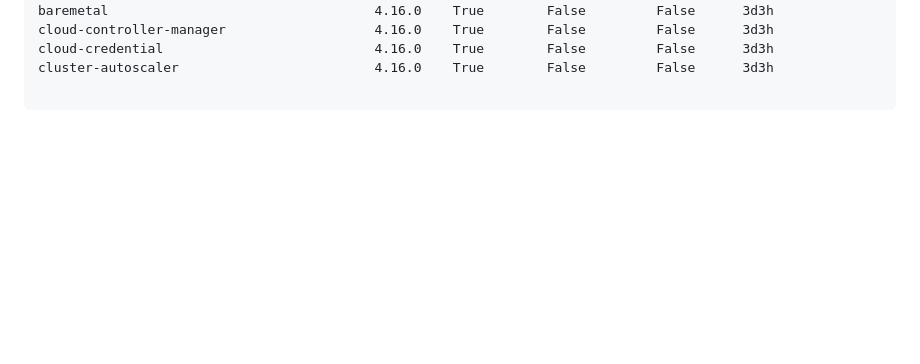
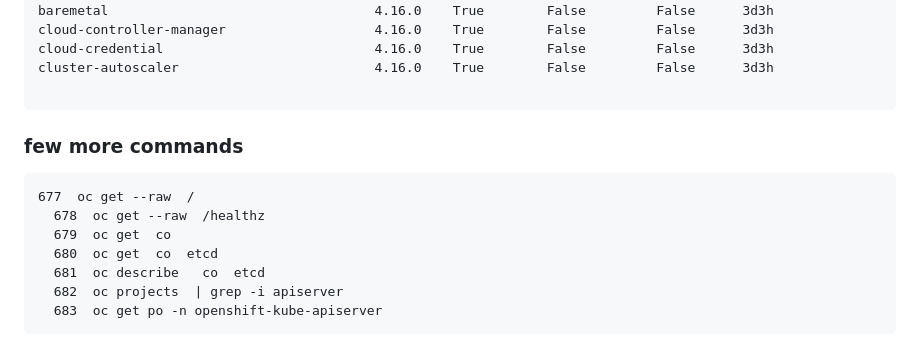
Before and after one commit to redashu/DO-280-vodafone-15thDec_2025, a Markdown page: day5/README.md, the part around the change. Rendered like a GitHub page; blank space fills up the shorter version.

Commit message:
updates ocp

````diff
--- a/day5/README.md
+++ b/day5/README.md
@@ -81,3 +81,15 @@ cloud-credential                           4.16.0    True        False         F
 cluster-autoscaler                         4.16.0    True        False         False      3d3h
 
 ```
+
+### few more commands
+
+```
+677  oc get --raw  /
+  678  oc get --raw  /healthz
+  679  oc get  co
+  680  oc get  co  etcd
+  681  oc describe   co  etcd
+  682  oc projects  | grep -i apiserver
+  683  oc get po -n openshift-kube-apiserver
+```
````
